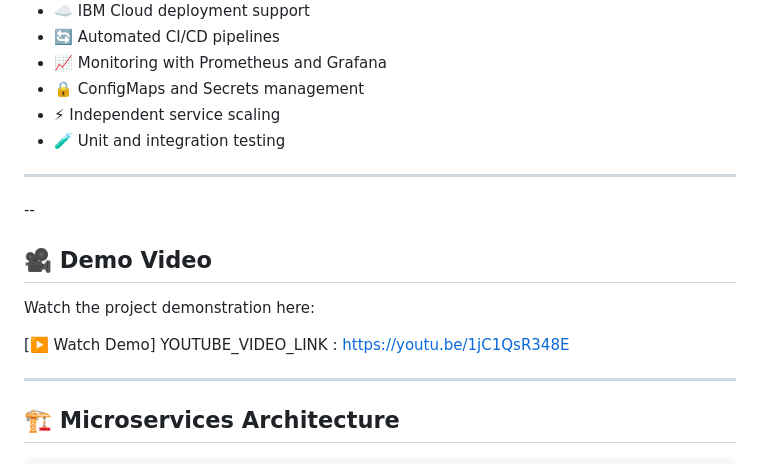
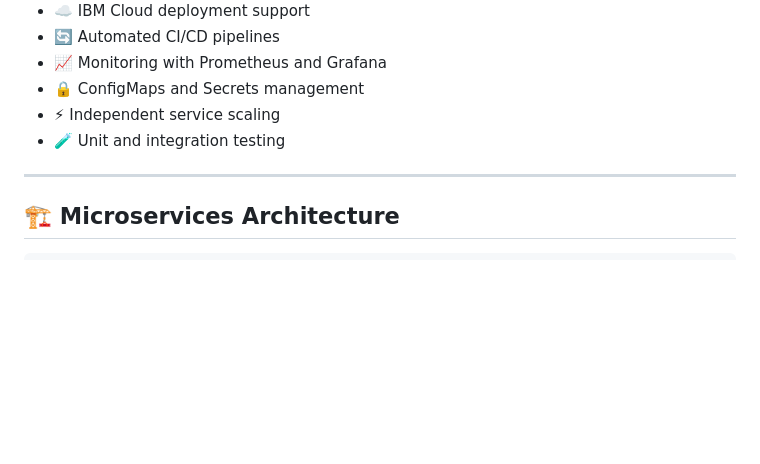
Before and after one commit to sahanashreeg/CloudStratusX, a Markdown page: README.md, the part around the change. GitHub-like rendering; blank space fills up the shorter version.

```diff
--- a/README.md
+++ b/README.md
@@ -43,16 +43,6 @@ This project demonstrates how cloud-native technologies can be used to build mod
 * 🔒 ConfigMaps and Secrets management
 * ⚡ Independent service scaling
 * 🧪 Unit and integration testing
----
---
-
-## 🎥 Demo Video
-
-Watch the project demonstration here:
-
-[▶️ Watch Demo]  YOUTUBE_VIDEO_LINK : https://youtu.be/1jC1QsR348E
-
-
 ---
 
 ## 🏗️ Microservices Architecture
```
